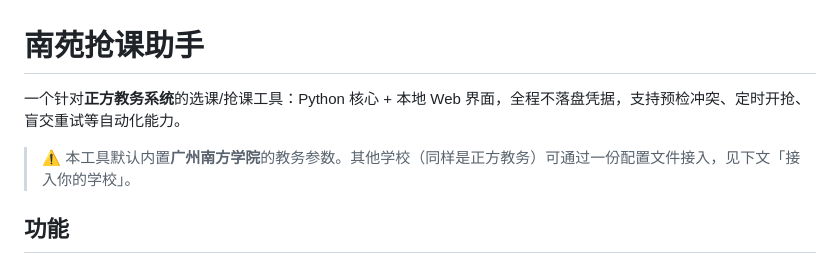
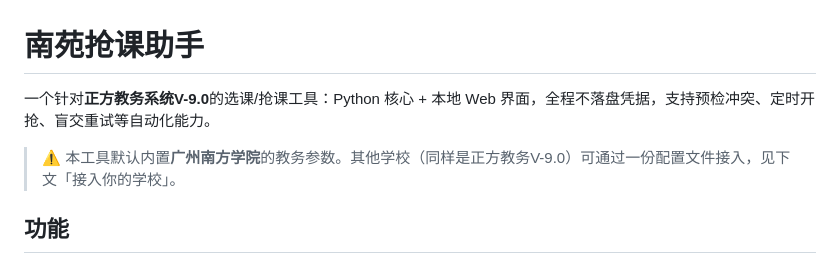
Before and after one commit to tatattaa/nanyuan-xk-assistant, a Markdown page: README.md, the part around the change. Rendered like a GitHub page.

Commit message:
Update README for 正方教务系统 V-9.0

```diff
--- a/README.md
+++ b/README.md
@@ -1,8 +1,8 @@
 # 南苑抢课助手
 
-一个针对**正方教务系统**的选课/抢课工具：Python 核心 + 本地 Web 界面，全程不落盘凭据，支持预检冲突、定时开抢、盲交重试等自动化能力。
+一个针对**正方教务系统V-9.0**的选课/抢课工具：Python 核心 + 本地 Web 界面，全程不落盘凭据，支持预检冲突、定时开抢、盲交重试等自动化能力。
 
-> ⚠️ 本工具默认内置**广州南方学院**的教务参数。其他学校（同样是正方教务）可通过一份配置文件接入，见下文「接入你的学校」。
+> ⚠️ 本工具默认内置**广州南方学院**的教务参数。其他学校（同样是正方教务V-9.0）可通过一份配置文件接入，见下文「接入你的学校」。
 
 ## 功能
 
```
